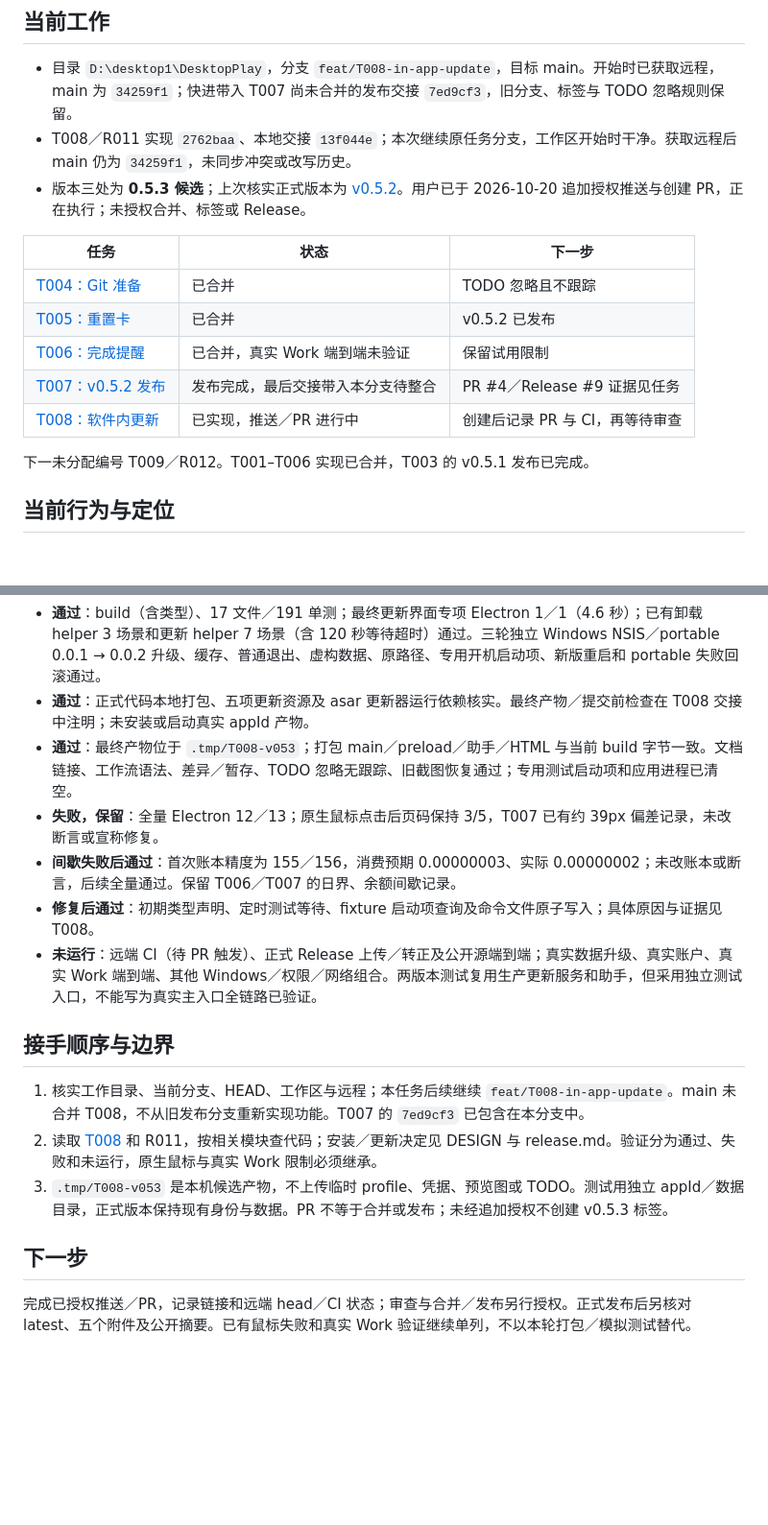
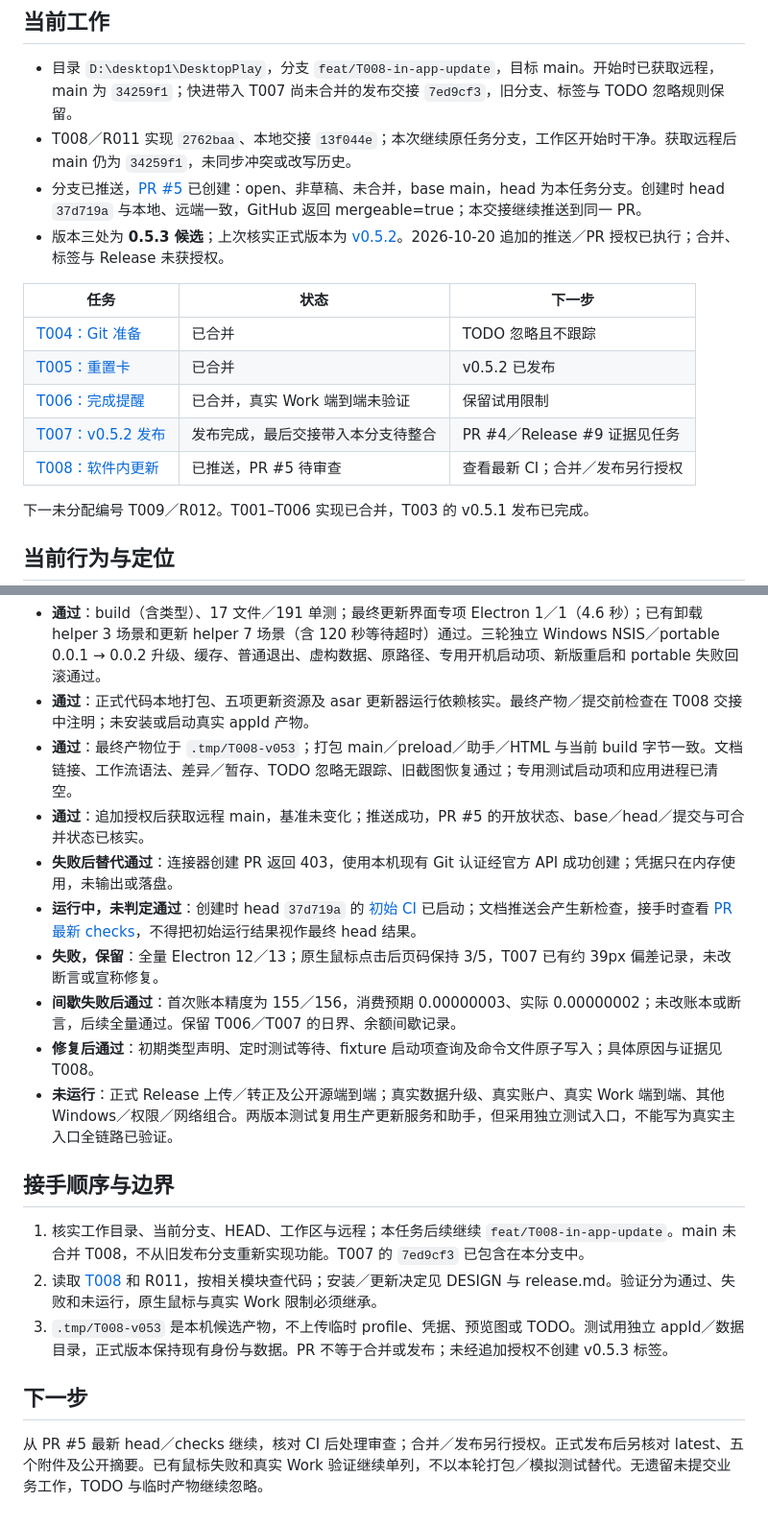
Before and after one commit to Forest-Wood/DesktopPlay, a Markdown page: docs/PROJECT_STATE.md, 2 parts joined by grey strips. Shown at 96% size. Drawn GitHub-style; blank space fills up the shorter version.

```diff
--- a/docs/PROJECT_STATE.md
+++ b/docs/PROJECT_STATE.md
@@ -6,7 +6,8 @@
 
 - 目录 `D:\desktop1\DesktopPlay`，分支 `feat/T008-in-app-update`，目标 main。开始时已获取远程，main 为 `34259f1`；快进带入 T007 尚未合并的发布交接 `7ed9cf3`，旧分支、标签与 TODO 忽略规则保留。
 - T008／R011 实现 `2762baa`、本地交接 `13f044e`；本次继续原任务分支，工作区开始时干净。获取远程后 main 仍为 `34259f1`，未同步冲突或改写历史。
-- 版本三处为 **0.5.3 候选**；上次核实正式版本为 [v0.5.2](https://github.com/Forest-Wood/DesktopPlay/releases/tag/v0.5.2)。用户已于 2026-10-20 追加授权推送与创建 PR，正在执行；未授权合并、标签或 Release。
+- 分支已推送，[PR #5](https://github.com/Forest-Wood/DesktopPlay/pull/5) 已创建：open、非草稿、未合并，base main，head 为本任务分支。创建时 head `37d719a` 与本地、远端一致，GitHub 返回 mergeable=true；本交接继续推送到同一 PR。
+- 版本三处为 **0.5.3 候选**；上次核实正式版本为 [v0.5.2](https://github.com/Forest-Wood/DesktopPlay/releases/tag/v0.5.2)。2026-10-20 追加的推送／PR 授权已执行；合并、标签与 Release 未获授权。
 
 | 任务 | 状态 | 下一步 |
 | --- | --- | --- |
@@ -14,7 +15,7 @@
 | [T005：重置卡](tasks/T005-reset-cards.md) | 已合并 | v0.5.2 已发布 |
 | [T006：完成提醒](tasks/T006-completion-notice.md) | 已合并，真实 Work 端到端未验证 | 保留试用限制 |
 | [T007：v0.5.2 发布](tasks/T007-release-v052.md) | 发布完成，最后交接带入本分支待整合 | PR #4／Release #9 证据见任务 |
-| [T008：软件内更新](tasks/T008-in-app-update.md) | 已实现，推送／PR 进行中 | 创建后记录 PR 与 CI，再等待审查 |
+| [T008：软件内更新](tasks/T008-in-app-update.md) | 已推送，PR #5 待审查 | 查看最新 CI；合并／发布另行授权 |
 
 下一未分配编号 T009／R012。T001–T006 实现已合并，T003 的 v0.5.1 发布已完成。
 
@@ -31,10 +32,13 @@ v0.5.2 需先手动覆盖升级一次获得更新器，无需卸载／删除数
 - **通过**：build（含类型）、17 文件／191 单测；最终更新界面专项 Electron 1／1（4.6 秒）；已有卸载 helper 3 场景和更新 helper 7 场景（含 120 秒等待超时）通过。三轮独立 Windows NSIS／portable 0.0.1 → 0.0.2 升级、缓存、普通退出、虚构数据、原路径、专用开机启动项、新版重启和 portable 失败回滚通过。
 - **通过**：正式代码本地打包、五项更新资源及 asar 更新器运行依赖核实。最终产物／提交前检查在 T008 交接中注明；未安装或启动真实 appId 产物。
 - **通过**：最终产物位于 `.tmp/T008-v053`；打包 main／preload／助手／HTML 与当前 build 字节一致。文档链接、工作流语法、差异／暂存、TODO 忽略无跟踪、旧截图恢复通过；专用测试启动项和应用进程已清空。
+- **通过**：追加授权后获取远程 main，基准未变化；推送成功，PR #5 的开放状态、base／head／提交与可合并状态已核实。
+- **失败后替代通过**：连接器创建 PR 返回 403，使用本机现有 Git 认证经官方 API 成功创建；凭据只在内存使用，未输出或落盘。
+- **运行中，未判定通过**：创建时 head `37d719a` 的 [初始 CI](https://github.com/Forest-Wood/DesktopPlay/actions/runs/39391377434) 已启动；文档推送会产生新检查，接手时查看 [PR 最新 checks](https://github.com/Forest-Wood/DesktopPlay/pull/5/checks)，不得把初始运行结果视作最终 head 结果。
 - **失败，保留**：全量 Electron 12／13；原生鼠标点击后页码保持 3/5，T007 已有约 39px 偏差记录，未改断言或宣称修复。
 - **间歇失败后通过**：首次账本精度为 155／156，消费预期 0.00000003、实际 0.00000002；未改账本或断言，后续全量通过。保留 T006／T007 的日界、余额间歇记录。
 - **修复后通过**：初期类型声明、定时测试等待、fixture 启动项查询及命令文件原子写入；具体原因与证据见 T008。
-- **未运行**：远端 CI（待 PR 触发）、正式 Release 上传／转正及公开源端到端；真实数据升级、真实账户、真实 Work 端到端、其他 Windows／权限／网络组合。两版本测试复用生产更新服务和助手，但采用独立测试入口，不能写为真实主入口全链路已验证。
+- **未运行**：正式 Release 上传／转正及公开源端到端；真实数据升级、真实账户、真实 Work 端到端、其他 Windows／权限／网络组合。两版本测试复用生产更新服务和助手，但采用独立测试入口，不能写为真实主入口全链路已验证。
 
 ## 接手顺序与边界
 
@@ -44,4 +48,4 @@ v0.5.2 需先手动覆盖升级一次获得更新器，无需卸载／删除数
 
 ## 下一步
 
-完成已授权推送／PR，记录链接和远端 head／CI 状态；审查与合并／发布另行授权。正式发布后另核对 latest、五个附件及公开摘要。已有鼠标失败和真实 Work 验证继续单列，不以本轮打包／模拟测试替代。
+从 PR #5 最新 head／checks 继续，核对 CI 后处理审查；合并／发布另行授权。正式发布后另核对 latest、五个附件及公开摘要。已有鼠标失败和真实 Work 验证继续单列，不以本轮打包／模拟测试替代。无遗留未提交业务工作，TODO 与临时产物继续忽略。
```
Also changed, not shown: docs/REQUIREMENTS.md (+1 -1 lines), docs/tasks/T008-in-app-update.md (+9 -3 lines).
